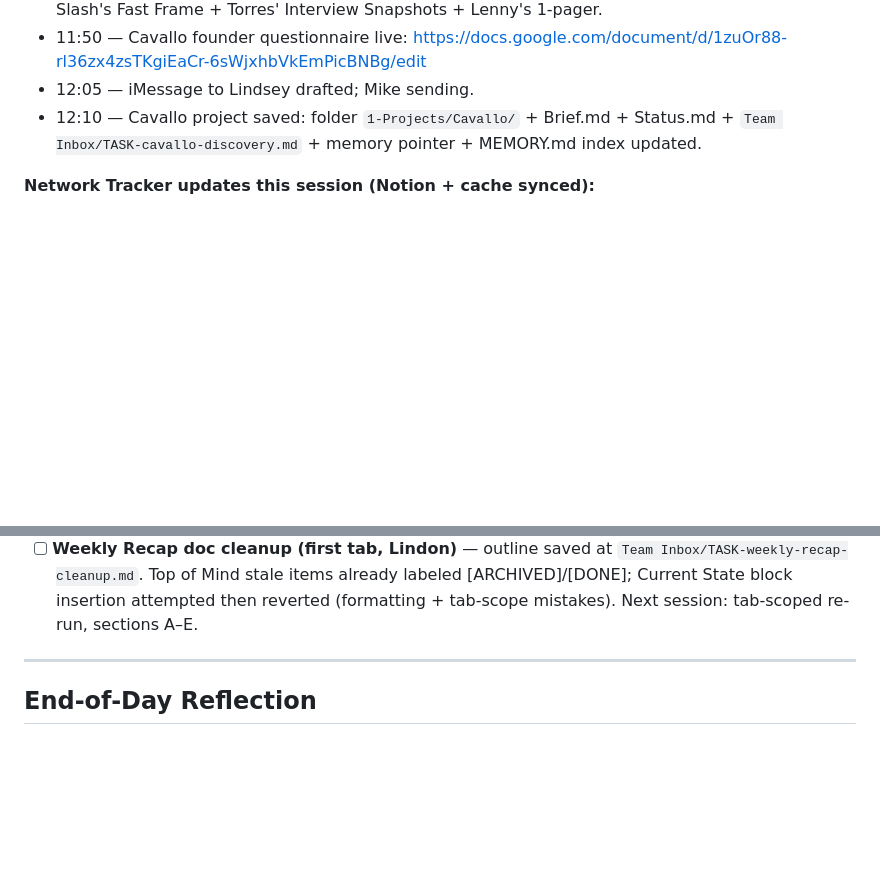
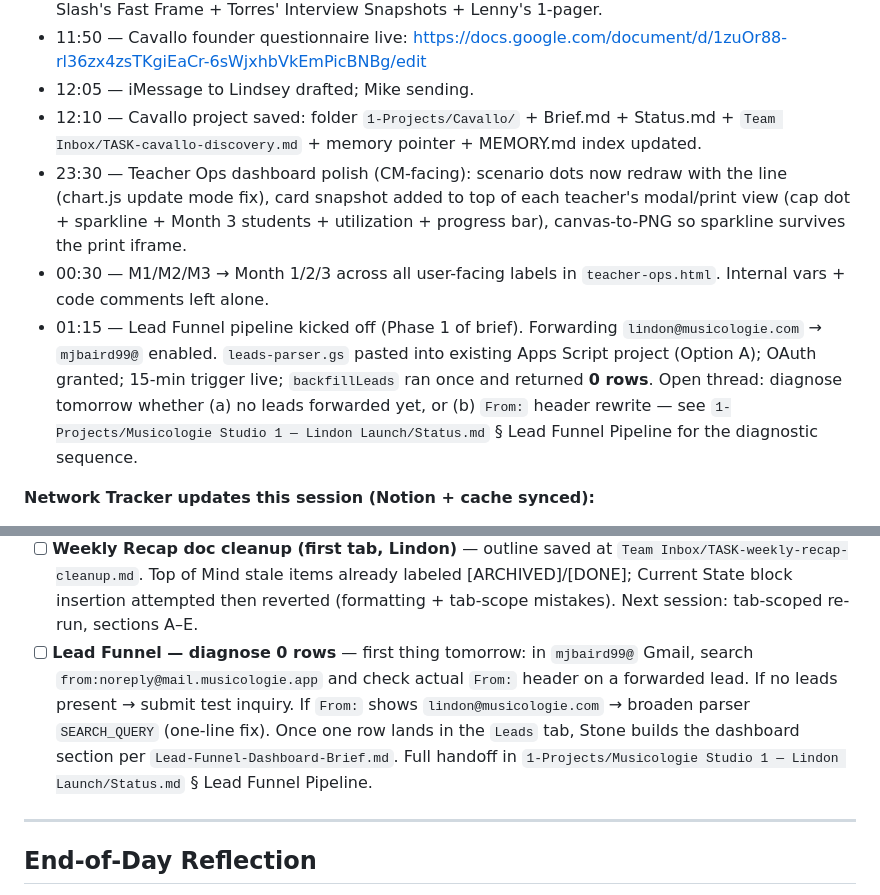
Before and after one commit to newmediablends/stone-dashboard, a Markdown page: daily/2026-05-04.md, 2 parts joined by grey strips. Drawn GitHub-style; blank space fills up the shorter version.

```diff
--- a/daily/2026-05-04.md
+++ b/daily/2026-05-04.md
@@ -116,6 +116,9 @@
 - 11:50 — Cavallo founder questionnaire live: https://docs.google.com/document/d/1zuOr88-rl36zx4zsTKgiEaCr-6sWjxhbVkEmPicBNBg/edit
 - 12:05 — iMessage to Lindsey drafted; Mike sending.
 - 12:10 — Cavallo project saved: folder `1-Projects/Cavallo/` + Brief.md + Status.md + `Team Inbox/TASK-cavallo-discovery.md` + memory pointer + MEMORY.md index updated.
+- 23:30 — Teacher Ops dashboard polish (CM-facing): scenario dots now redraw with the line (chart.js update mode fix), card snapshot added to top of each teacher's modal/print view (cap dot + sparkline + Month 3 students + utilization + progress bar), canvas-to-PNG so sparkline survives the print iframe.
+- 00:30 — M1/M2/M3 → Month 1/2/3 across all user-facing labels in `teacher-ops.html`. Internal vars + code comments left alone.
+- 01:15 — Lead Funnel pipeline kicked off (Phase 1 of brief). Forwarding `lindon@musicologie.com` → `mjbaird99@` enabled. `leads-parser.gs` pasted into existing Apps Script project (Option A); OAuth granted; 15-min trigger live; `backfillLeads` ran once and returned **0 rows**. Open thread: diagnose tomorrow whether (a) no leads forwarded yet, or (b) `From:` header rewrite — see `1-Projects/Musicologie Studio 1 — Lindon Launch/Status.md` § Lead Funnel Pipeline for the diagnostic sequence.
 
 **Network Tracker updates this session (Notion + cache synced):**
 - Todd Bottger → nurturing (touched 5-3 direct conversation; ~30-day cadence)
@@ -135,6 +138,7 @@
 - [ ] Verify Temple Recommends signed yesterday (Scarlett + Primary)
 - [ ] Confirm Strength streak count — Day 3?
 - [ ] **Weekly Recap doc cleanup (first tab, Lindon)** — outline saved at `Team Inbox/TASK-weekly-recap-cleanup.md`. Top of Mind stale items already labeled [ARCHIVED]/[DONE]; Current State block insertion attempted then reverted (formatting + tab-scope mistakes). Next session: tab-scoped re-run, sections A–E.
+- [ ] **Lead Funnel — diagnose 0 rows** — first thing tomorrow: in `mjbaird99@` Gmail, search `from:noreply@mail.musicologie.app` and check actual `From:` header on a forwarded lead. If no leads present → submit test inquiry. If `From:` shows `lindon@musicologie.com` → broaden parser `SEARCH_QUERY` (one-line fix). Once one row lands in the `Leads` tab, Stone builds the dashboard section per `Lead-Funnel-Dashboard-Brief.md`. Full handoff in `1-Projects/Musicologie Studio 1 — Lindon Launch/Status.md` § Lead Funnel Pipeline.
 
 ---
 
```
Also changed, not shown: daily/2026-05-05.md (added, +34 -0 lines).
